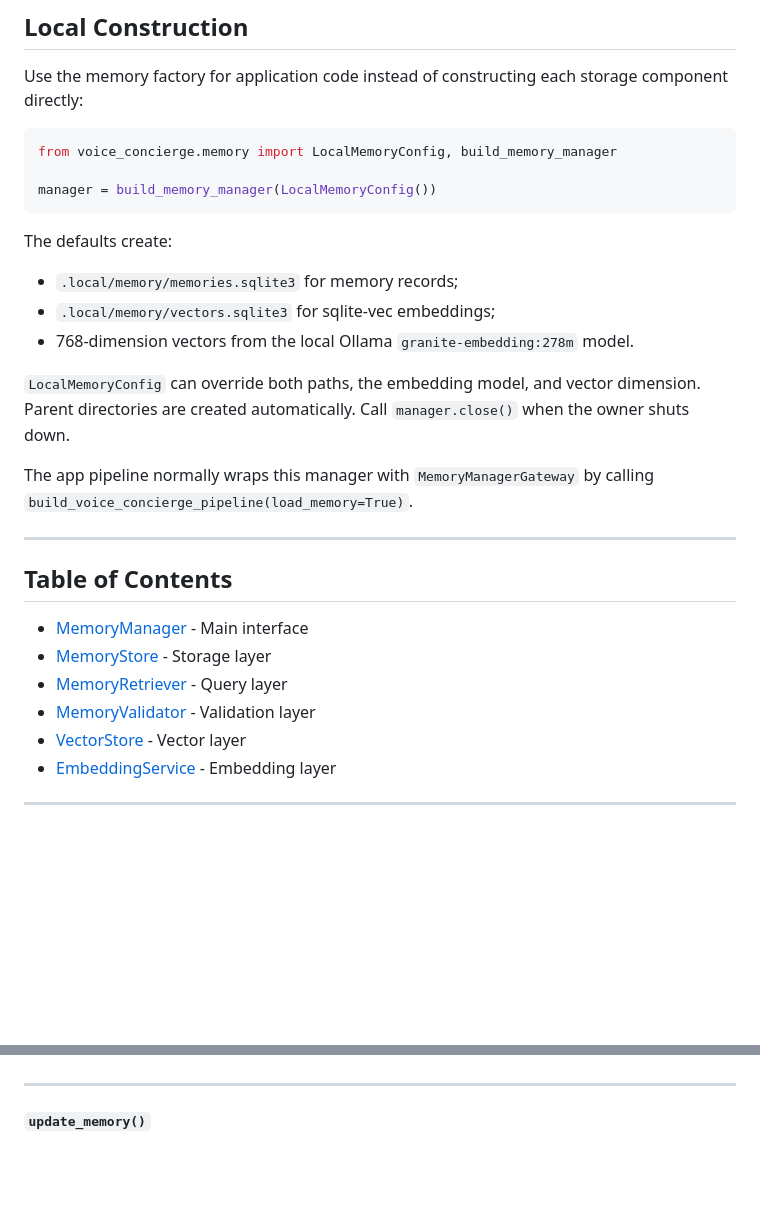
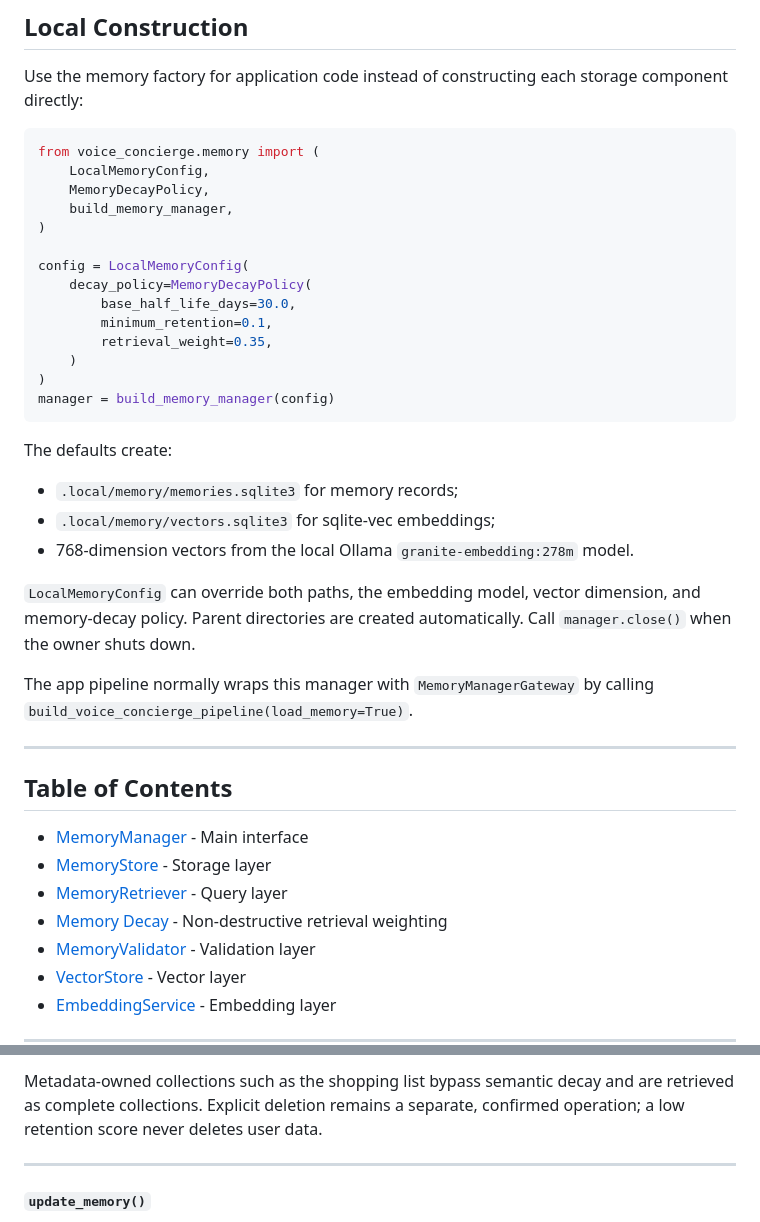
Before and after one commit to IBM-x-UCL-Summer-Project/granite-voice-concierge, a Markdown page: docs/memory/memory.md, 2 parts joined by grey strips. GitHub-like rendering; blank space fills up the shorter version.

````diff
--- a/docs/memory/memory.md
+++ b/docs/memory/memory.md
@@ -10,9 +10,20 @@ Use the memory factory for application code instead of constructing each
 storage component directly:
 
 ```python
-from voice_concierge.memory import LocalMemoryConfig, build_memory_manager
+from voice_concierge.memory import (
+    LocalMemoryConfig,
+    MemoryDecayPolicy,
+    build_memory_manager,
+)
 
-manager = build_memory_manager(LocalMemoryConfig())
+config = LocalMemoryConfig(
+    decay_policy=MemoryDecayPolicy(
+        base_half_life_days=30.0,
+        minimum_retention=0.1,
+        retrieval_weight=0.35,
+    )
+)
+manager = build_memory_manager(config)
 ```
 
 The defaults create:
@@ -22,9 +33,9 @@ The defaults create:
 - 768-dimension vectors from the local Ollama
   `granite-embedding:278m` model.
 
-`LocalMemoryConfig` can override both paths, the embedding model, and vector
-dimension. Parent directories are created automatically. Call `manager.close()`
-when the owner shuts down.
+`LocalMemoryConfig` can override both paths, the embedding model, vector
+dimension, and memory-decay policy. Parent directories are created
+automatically. Call `manager.close()` when the owner shuts down.
 
 The app pipeline normally wraps this manager with `MemoryManagerGateway` by
 calling `build_voice_concierge_pipeline(load_memory=True)`.
@@ -36,6 +47,7 @@ calling `build_voice_concierge_pipeline(load_memory=True)`.
 - [MemoryManager](#memorymanager) - Main interface
 - [MemoryStore](#memorystore) - Storage layer
 - [MemoryRetriever](#memoryretriever) - Query layer
+- [Memory Decay](#memory-decay) - Non-destructive retrieval weighting
 - [MemoryValidator](#memoryvalidator) - Validation layer
 - [VectorStore](#vectorstore) - Vector layer
 - [EmbeddingService](#embeddingservice) - Embedding layer
@@ -181,3 +254,6 @@ for mem in results:
+Metadata-owned collections such as the shopping list bypass semantic decay and
+are retrieved as complete collections. Explicit deletion remains a separate,
+confirmed operation; a low retention score never deletes user data.
 
 ---
 
````
Also changed, not shown: other parts of docs/memory/memory.md (+63 -2 lines).
